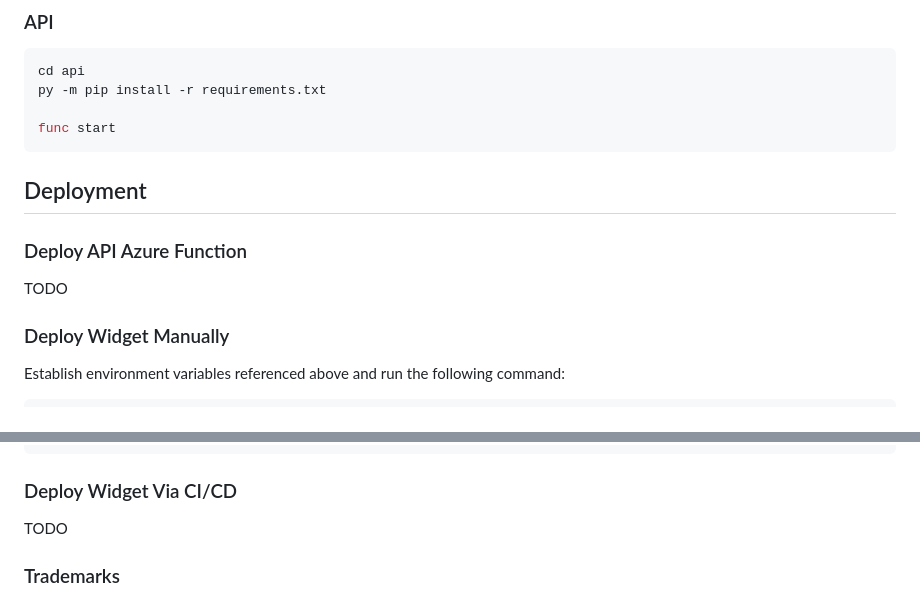
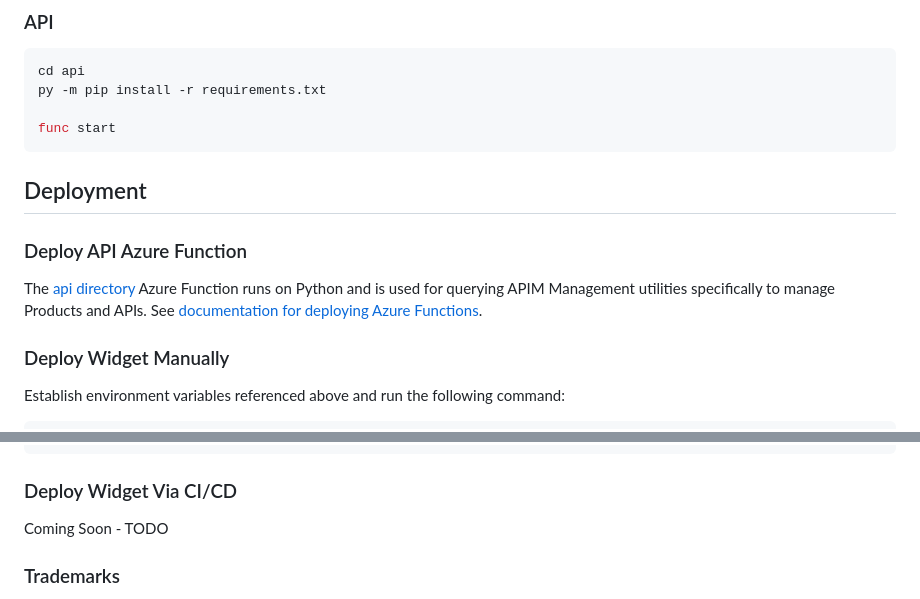
Before and after one commit to ms-us-rcg-app-innovation/apim-dev-portal-widgets, a Markdown page: src/product-build/README.md, 2 parts joined by grey strips. GitHub-like rendering.

Commit message:
Product Build - iac documentation update

````diff
--- a/src/product-build/README.md
+++ b/src/product-build/README.md
@@ -57,12 +57,11 @@ py -m pip install -r requirements.txt
 func start
 ```
 
-
 ## Deployment
 
 ### Deploy API Azure Function
 
-TODO
+The [api directory](./api/) Azure Function runs on Python and is used for querying APIM Management utilities specifically to manage Products and APIs. See [documentation for deploying Azure Functions](https://learn.microsoft.com/en-us/azure/azure-functions/functions-deployment-technologies).
 
 ### Deploy Widget Manually
 Establish environment variables referenced above and run the following command:
@@ -83,7 +82,7 @@ async function getAccessToken(managementApiEndpoint) {
 ```
 ### Deploy Widget Via CI/CD
 
-TODO
+Coming Soon - TODO
 
 ### Trademarks
 
````
Also changed, not shown: other parts of src/product-build/README.md (+1 -1 lines).
